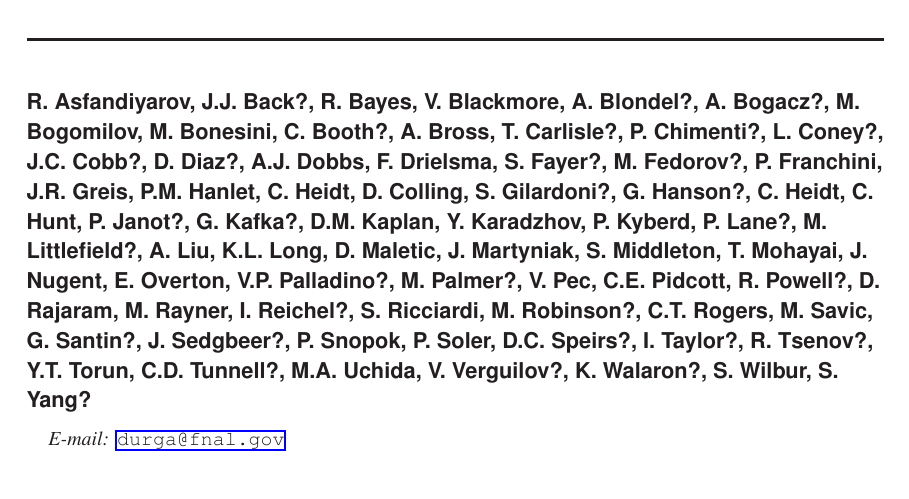
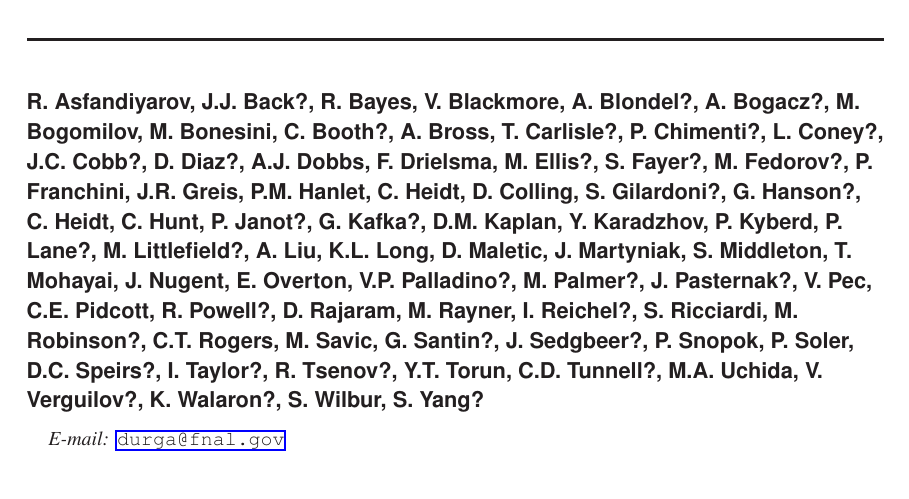
Before and after one commit to durgarajaram/maus-software-paper, a LaTeX document (maus-pub.tex): part of page 1 of 21, cut so that both start at the same text. Compiled offline with pdfLaTeX.

Commit message:
author list..

```diff
--- a/maus-pub.tex
+++ b/maus-pub.tex
@@ -13,7 +13,7 @@
 %\author{MICE Collaboration \\ {\bf NOTE: Need to finalize author list. Include from list of MAUS developers?}
 %\\
 
-\author{R. Asfandiyarov, J.J. Back?, R. Bayes, V. Blackmore, A. Blondel?, A. Bogacz?, M. Bogomilov, M. Bonesini, C. Booth?, A. Bross, T. Carlisle?, P. Chimenti?, L. Coney?, J.C. Cobb?, D. Diaz?, A.J. Dobbs, F. Drielsma, S. Fayer?, M. Fedorov?, P. Franchini, J.R. Greis, P.M. Hanlet, C. Heidt, D. Colling, S. Gilardoni?, G. Hanson?, C. Heidt, C. Hunt, P. Janot?, G. Kafka?, D.M. Kaplan, Y. Karadzhov, P. Kyberd, P. Lane?, M. Littlefield?, A. Liu, K.L. Long, D. Maletic, J. Martyniak, S. Middleton, T. Mohayai, J. Nugent, E. Overton, V.P. Palladino?, M. Palmer?, V. Pec, C.E. Pidcott, R. Powell?, D. Rajaram, M. Rayner, I. Reichel?, S. Ricciardi, M. Robinson?, C.T. Rogers, M. Savic, G. Santin?, J. Sedgbeer?, P. Snopok, P. Soler, D.C. Speirs?, I. Taylor?, R. Tsenov?, Y.T. Torun, C.D. Tunnell?, M.A. Uchida, V. Verguilov?, K. Walaron?, S. Wilbur, S. Yang?
+\author{R. Asfandiyarov, J.J. Back?, R. Bayes, V. Blackmore, A. Blondel?, A. Bogacz?, M. Bogomilov, M. Bonesini, C. Booth?, A. Bross, T. Carlisle?, P. Chimenti?, L. Coney?, J.C. Cobb?, D. Diaz?, A.J. Dobbs, F. Drielsma, M. Ellis?, S. Fayer?, M. Fedorov?, P. Franchini, J.R. Greis, P.M. Hanlet, C. Heidt, D. Colling, S. Gilardoni?, G. Hanson?, C. Heidt, C. Hunt, P. Janot?, G. Kafka?, D.M. Kaplan, Y. Karadzhov, P. Kyberd, P. Lane?, M. Littlefield?, A. Liu, K.L. Long, D. Maletic, J. Martyniak, S. Middleton, T. Mohayai, J. Nugent, E. Overton, V.P. Palladino?, M. Palmer?, J. Pasternak?, V. Pec, C.E. Pidcott, R. Powell?, D. Rajaram, M. Rayner, I. Reichel?, S. Ricciardi, M. Robinson?, C.T. Rogers, M. Savic, G. Santin?, J. Sedgbeer?, P. Snopok, P. Soler, D.C. Speirs?, I. Taylor?, R. Tsenov?, Y.T. Torun, C.D. Tunnell?, M.A. Uchida, V. Verguilov?, K. Walaron?, S. Wilbur, S. Yang?
 \\
 E-mail: \email{durga@fnal.gov}}
 
```
Also changed, not shown: maus-pub-v4.pdf.
